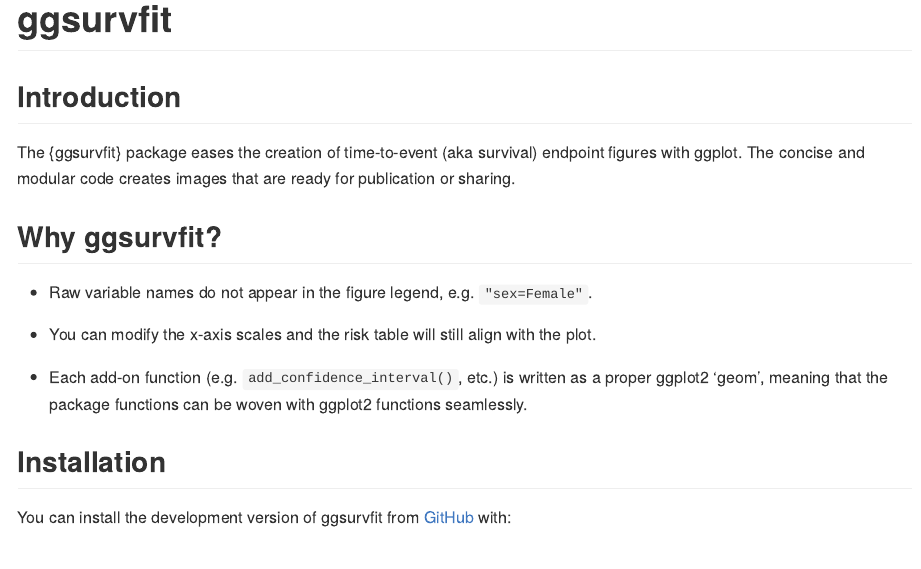
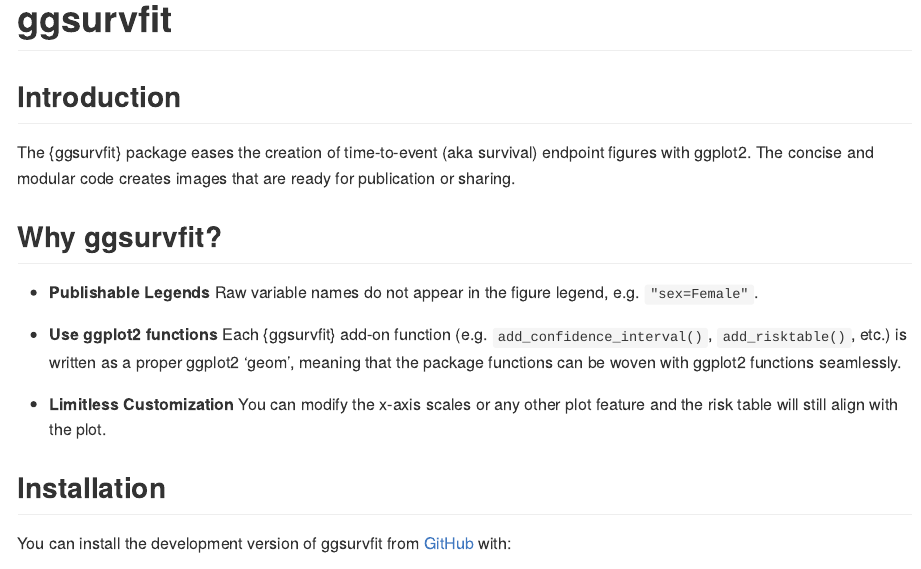
Before and after one commit to pharmaverse/ggsurvfit, an R Markdown document (README.Rmd): the page in a window 1100 px wide, from its top. The pictures show the output file README.md that the author committed with the source, drawn offline in the style of GitHub; badge pictures from the web are left out.

Commit message:
README update

```diff
--- a/README.Rmd
+++ b/README.Rmd
@@ -26,16 +26,17 @@
 
 ## Introduction
 
-The {ggsurvfit} package eases the creation of time-to-event (aka survival) endpoint figures with ggplot.
+The {ggsurvfit} package eases the creation of time-to-event (aka survival) endpoint figures with ggplot2.
 The concise and modular code creates images that are ready for publication or sharing.
 
 ## Why ggsurvfit?
 
-- Raw variable names do not appear in the figure legend, e.g. `"sex=Female"`.
+- **Publishable Legends** Raw variable names do not appear in the figure legend, e.g. `"sex=Female"`.
 
-- You can modify the x-axis scales and the risk table will still align with the plot.
+- **Use ggplot2 functions** Each {ggsurvfit} add-on function (e.g. `add_confidence_interval()`, `add_risktable()`, etc.) is written as a proper ggplot2 'geom', meaning that the package functions can be woven with ggplot2 functions seamlessly.
 
-- Each add-on function (e.g. `add_confidence_interval()`, etc.) is written as a proper ggplot2 'geom', meaning that the package functions can be woven with ggplot2 functions seamlessly.
+- **Limitless Customization** You can modify the x-axis scales or any other plot feature and the risk table will still align with the plot.
+
 
 ## Installation
 
```
Also changed, not shown: README.md.
